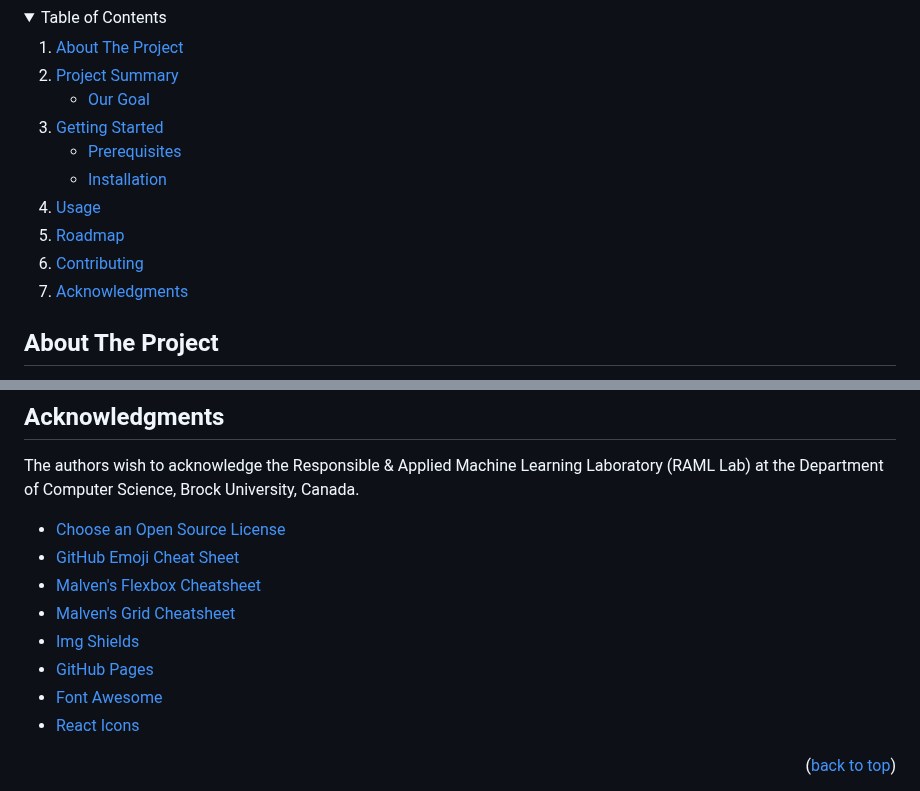
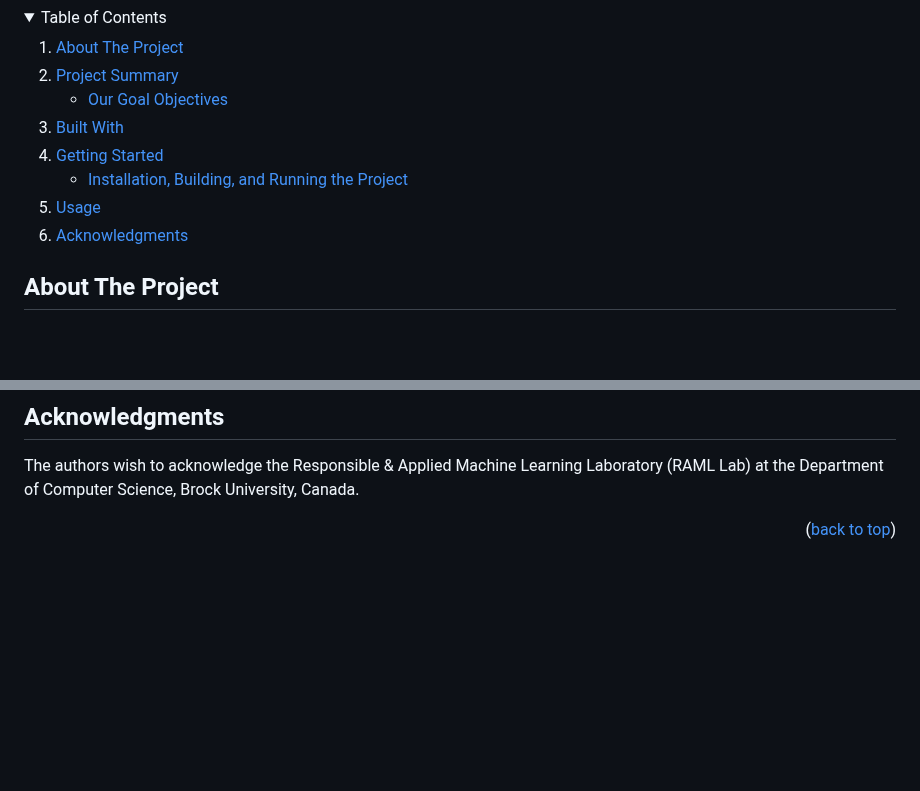
Before and after one commit to iaminhri/semanticSearch, a Markdown page: README.md, 2 parts joined by grey strips. Rendered like a GitHub page; folded sections open; blank space fills up the shorter version.

```diff
--- a/README.md
+++ b/README.md
@@ -43,19 +43,22 @@
     <li>
       <a href="#project-summary">Project Summary</a>
       <ul>
-        <li><a href="#built-with">Our Goal</a></li>
+        <li>
+          <a href="#built-with">Our Goal</a>
+          <a href="#objectives">Objectives</a>
+        </li>
       </ul>
+    </li>
+    <li>
+      <a href="#built-with">Built With</a>
     </li>
     <li>
       <a href="#getting-started">Getting Started</a>
       <ul>
-        <li><a href="#prerequisites">Prerequisites</a></li>
-        <li><a href="#installation">Installation</a></li>
+        <li><a href="#prerequisites">Installation, Building, and Running the Project</a></li>
       </ul>
     </li>
     <li><a href="#usage">Usage</a></li>
-    <li><a href="#roadmap">Roadmap</a></li>
-    <li><a href="#contributing">Contributing</a></li>
     <li><a href="#acknowledgments">Acknowledgments</a></li>
   </ol>
 </details>
@@ -170,14 +173,6 @@ See `LICENSE.txt` for more information.
 
 The authors wish to acknowledge the Responsible & Applied Machine Learning Laboratory (RAML Lab) at the Department of Computer Science, Brock University, Canada.
 
-* [Choose an Open Source License](https://choosealicense.com)
-* [GitHub Emoji Cheat Sheet](https://www.webpagefx.com/tools/emoji-cheat-sheet)
-* [Malven's Flexbox Cheatsheet](https://flexbox.malven.co/)
-* [Malven's Grid Cheatsheet](https://grid.malven.co/)
-* [Img Shields](https://shields.io)
-* [GitHub Pages](https://pages.github.com)
-* [Font Awesome](https://fontawesome.com)
-* [React Icons](https://react-icons.github.io/react-icons/search)
 
 <p align="right">(<a href="#readme-top">back to top</a>)</p>
 
```
Also changed, not shown: other parts of README.md (+1 -3 lines).
